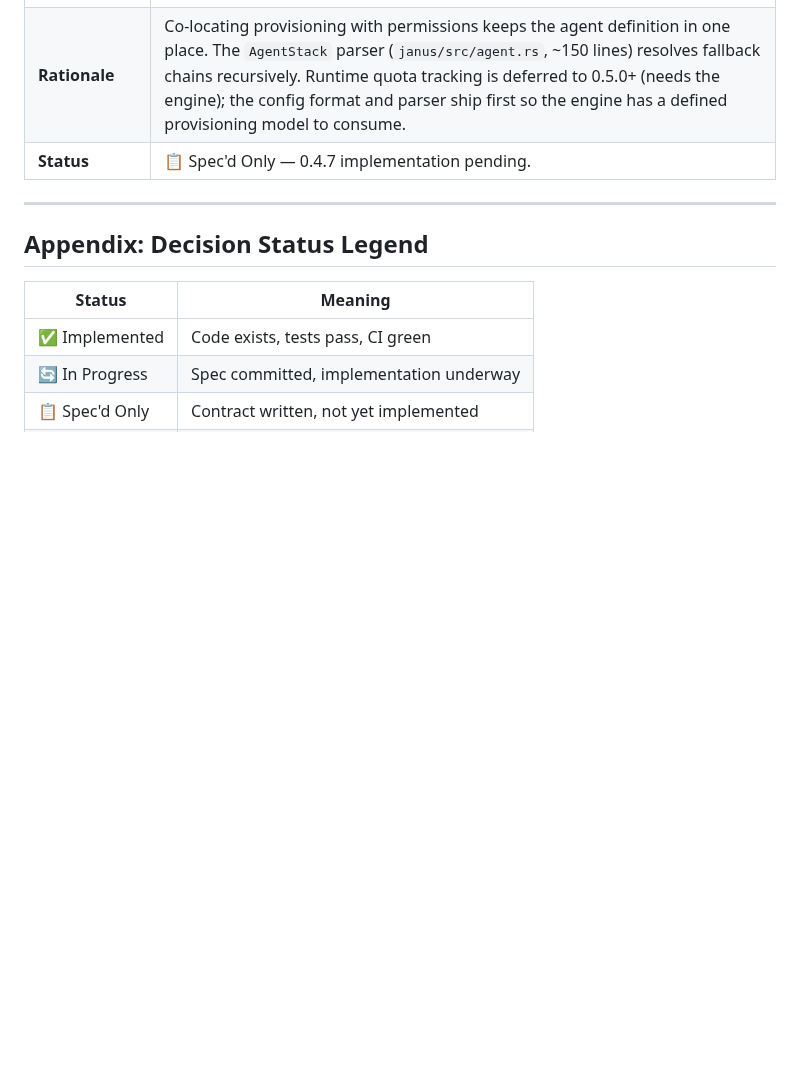
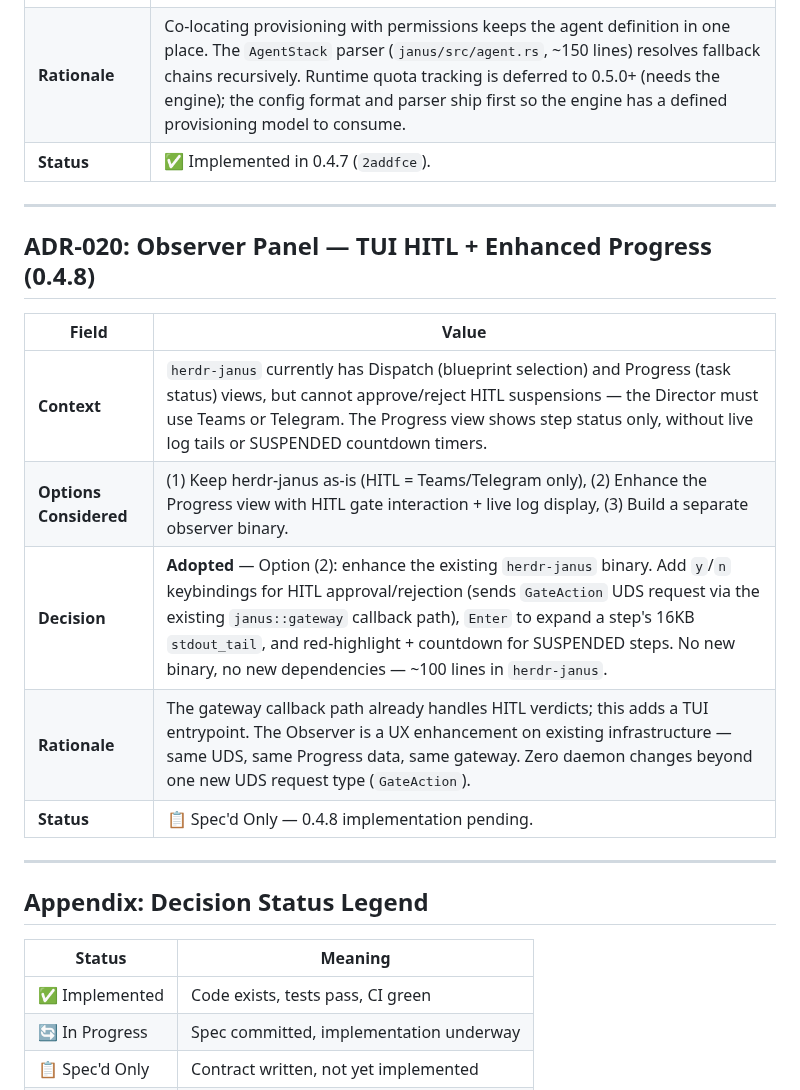
Before and after one commit to hughguan/MetaMach, a Markdown page: docs/ADR.md, the part around the change. Drawn GitHub-style; blank space fills up the shorter version.

Commit message:
docs: ADR-020 — Observer Panel (TUI HITL + enhanced Progress)
Approved for 0.4.8: enhance herdr-janus Progress view with y/n HITL
approval, Enter for 16KB stdout_tail, SUSPENDED red-highlight + countdown.
~100 lines in herdr-janus, 0 new binaries, 1 new UDS type (GateAction).
ADR-019 status updated to implemented.

```diff
--- a/docs/ADR.md
+++ b/docs/ADR.md
@@ -314,7 +314,19 @@ herdr plugin pane open --plugin metamach.janus --entrypoint dispatcher  # manual
 | **Options Considered** | (1) Keep agents.toml Tool-Guard-only, add provisioning elsewhere, (2) Extend agents.toml with an optional `[agent.X.provision]` section (co-located with the agent it provisions), (3) Separate provisioning config file. |
 | **Decision** | **Adopted** — Option (2): extend `agents.toml` with optional `[agent.X.provision]` sections. Each agent can declare an `adapter` (claude-code, codex, aider), a `command`, a `system_prompt`, a `quota` block (`max_tokens_per_day`, `max_cost_usd_per_day`, `max_requests_per_hour`), and a `fallback_agent` for automatic degradation. No new file, 100% backward compatible — existing Tool Guard entries need no changes. |
 | **Rationale** | Co-locating provisioning with permissions keeps the agent definition in one place. The `AgentStack` parser (`janus/src/agent.rs`, ~150 lines) resolves fallback chains recursively. Runtime quota tracking is deferred to 0.5.0+ (needs the engine); the config format and parser ship first so the engine has a defined provisioning model to consume. |
-| **Status** | 📋 Spec'd Only — 0.4.7 implementation pending. |
+| **Status** | ✅ Implemented in 0.4.7 (`2addfce`). |
+
+---
+
+## ADR-020: Observer Panel — TUI HITL + Enhanced Progress (0.4.8)
+
+| Field | Value |
+|---|---|
+| **Context** | `herdr-janus` currently has Dispatch (blueprint selection) and Progress (task status) views, but cannot approve/reject HITL suspensions — the Director must use Teams or Telegram. The Progress view shows step status only, without live log tails or SUSPENDED countdown timers. |
+| **Options Considered** | (1) Keep herdr-janus as-is (HITL = Teams/Telegram only), (2) Enhance the Progress view with HITL gate interaction + live log display, (3) Build a separate observer binary. |
+| **Decision** | **Adopted** — Option (2): enhance the existing `herdr-janus` binary. Add `y`/`n` keybindings for HITL approval/rejection (sends `GateAction` UDS request via the existing `janus::gateway` callback path), `Enter` to expand a step's 16KB `stdout_tail`, and red-highlight + countdown for SUSPENDED steps. No new binary, no new dependencies — ~100 lines in `herdr-janus`. |
+| **Rationale** | The gateway callback path already handles HITL verdicts; this adds a TUI entrypoint. The Observer is a UX enhancement on existing infrastructure — same UDS, same Progress data, same gateway. Zero daemon changes beyond one new UDS request type (`GateAction`). |
+| **Status** | 📋 Spec'd Only — 0.4.8 implementation pending. |
 
 ---
 
```
